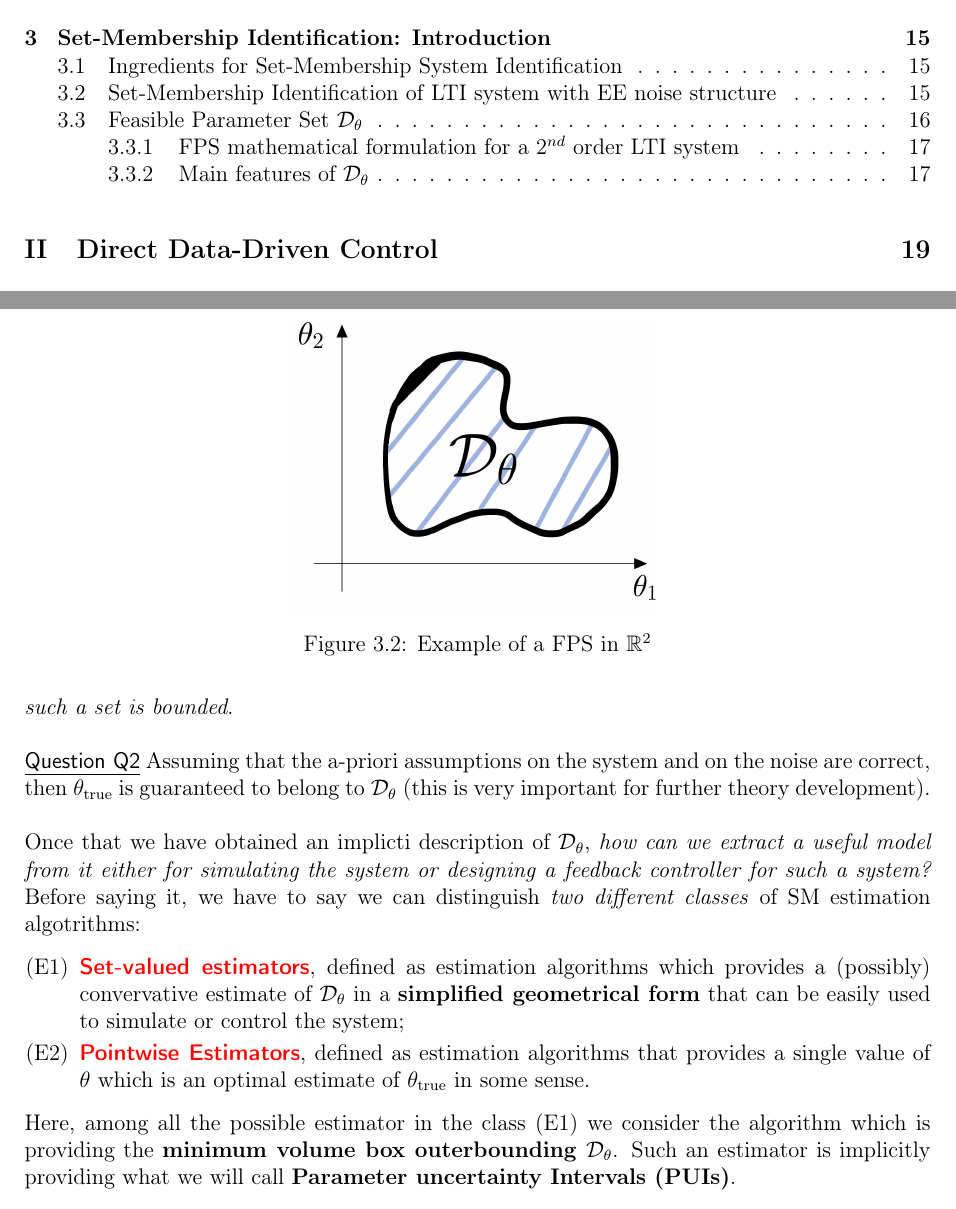
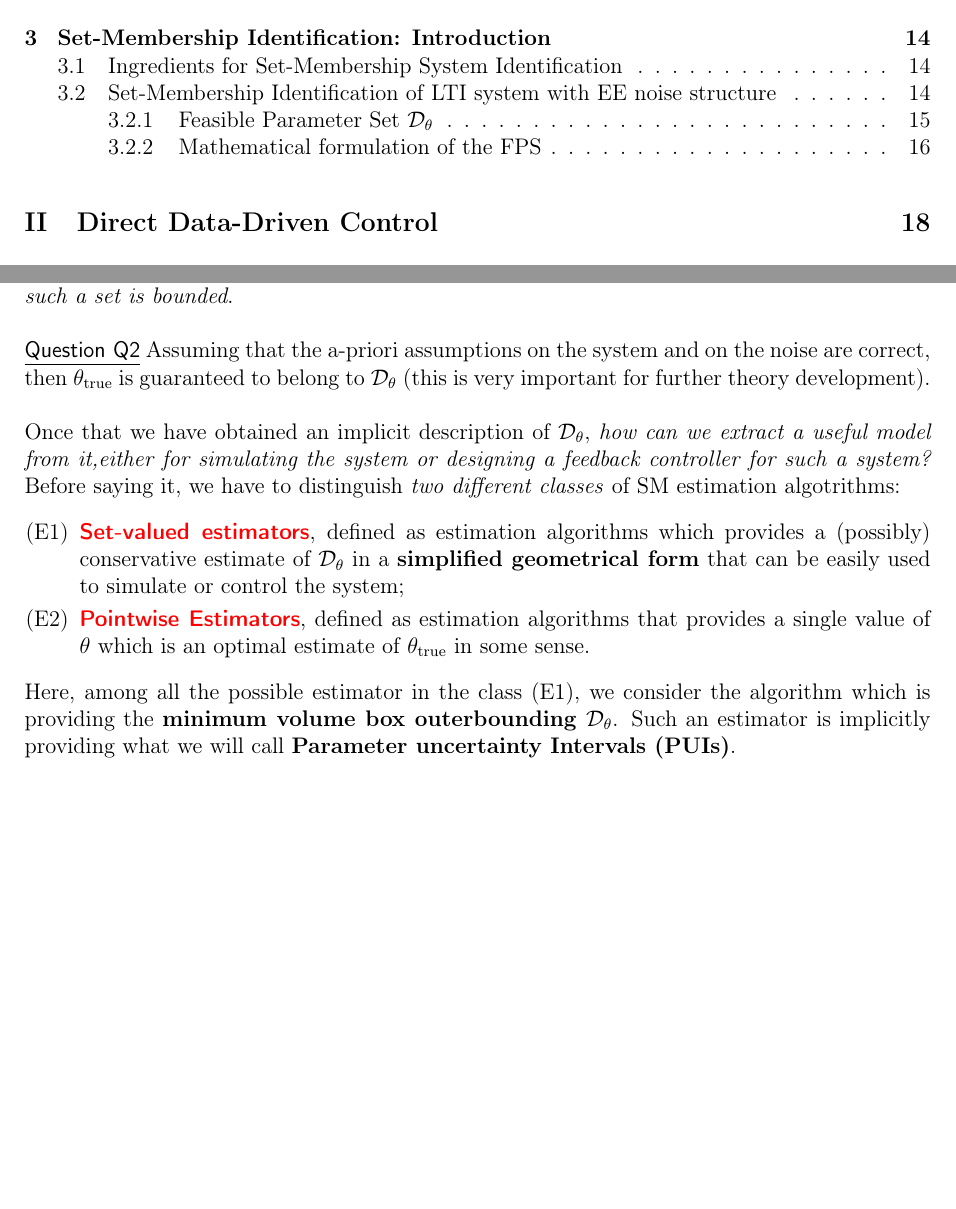
Before and after one commit to cmigliaccio00/LRIC_LectureNotes, a LaTeX thesis (main.tex, which reads SM/Ch3_SMIntro.tex): two parts of pages 2 and 19 of 23 before the commit and two parts of pages 2 and 18 of 22 after it, joined at a grey line, cut so that both start at the same text, the shorter picture padded with empty space. The pictures show the PDF file main.pdf that the author committed with the source.

Commit message:
some changes

```diff
--- a/SM/Ch3_SMIntro.tex
+++ b/SM/Ch3_SMIntro.tex
@@ -69,8 +70,8 @@ For this aim, given the sequence $u(k)$, we collect an output $\tilde{y}(k), \ k
     \textsf{probably the parameter $\theta_i$ are provided with an \textbf{uncertainty interval} since also the experimental data are provided with uncertainty.}
 \end{quotation}
 
-\subsection{FPS mathematical formulation for a 2$^{nd}$ order LTI system}
-We know that the system is a \textbf{second order}, \textbf{LTI one} (\textit{a-priori assumption on the system}), the uncertainty/noise enters the identification problem as additive term $e(k)$ (equation error) and it is \textbf{bounded} (that is $\vert e(k)\vert \le \Delta_e, \ k=0,1, ..., H$) (\textit{a-priori assumption on the noise}), after having collected the data $\tilde{y}(k)$, after stimulating the system to be identified with a sequence $\tilde{u}(k)$ (\textit{a-posteriori information})\footnote{
+\subsection{Mathematical formulation of the FPS}
+We know that the system is a \textbf{second order}, \textbf{LTI one} (\textit{a-priori assumption on the system}), the uncertainty/noise enters the identification problem as additive term $e(k)$ (equation error) and it is \textbf{bounded} (that is $\vert e(k)\vert \le \Delta_e, \ k=0,1, ..., H$) (\textit{a-priori assumption on the noise}), after having collected the data $\tilde{y}(k)$, after having stimulated the system to be identified with a sequence $\tilde{u}(k)$ (\textit{a-posteriori information})\footnote{
     An EIV(Errors-in-variables) set-up is assumed, then, in order to be more precise the input is given by a subsystem, this is the reason why we have to measure it.
 }, we can define the \textsf{Feasible Parameter Set} as follows:
 
@@ -112,15 +112,8 @@ A graphical representation of such a set in a 2-dimensional parameter space is s
 
-\begin{figure}
-    \centering
-    \includegraphics[scale=0.18]{img/FPS_1.jpeg}
-    \vspace{-0.3em}
-    \caption{Example of a FPS in $\mathbb{R}^2$}
-\end{figure}
 
-\subsection{Main features of $\mathcal{D}_\theta$}
-Here the objective is to analyze two main features of the Feasible Parameter Set by formulating the following two questions:
-\begin{itemize}
-    \itemsep-0.2em
-    \item[(Q1)] \textsf{\color{red}Boundedness} Is this set a bounded one? Under which conditions?
-    \item[(Q2)] \textsf{\color{red}Usefulness} What is the relation between $\mathcal{D}_\theta$ and $\theta_{\text{true}}$?
-\end{itemize}
+\begin{multicols}{2}
+    \noindent
+    A graphical representation of such a set in a 2-dimensional parameter space is shown in the figure on the side. Here the objective is to analyze two main features of the Feasible Parameter Set by formulating the following two questions:
+    \normalsize{
+    \begin{itemize}
+        \itemsep-0.2em
@@ -127,3 +128,5 @@ Here the objective is to analyze two main features of the Feasible Parameter Set
+\subsubsection{Main features of $\mathcal{D}_\theta$}
+
 
 \noindent
 \textsf{\underline{Question Q1}} The boundedness of $\mathcal{D}_\theta$ depends on the way we collect the data (in general) ($\Rightarrow$ this concept has to be better specified in the next slides). \textit{For the moment let us assume that such a set is bounded}.\\
@@ -132,14 +135,14 @@ Here the objective is to analyze two main features of the Feasible Parameter Set
 \textsf{\underline{Question Q2}} Assuming that the a-priori assumptions on the system and on the noise are correct, then $\theta_{\text{true}}$ is guaranteed to belong to $\mathcal{D}_\theta$ (this is very important for further theory development).\\
 
 \noindent
-Once that we have obtained an implicti description of $\mathcal{D}_\theta$, \textit{how can we extract a useful model from it either for simulating the system or designing a feedback controller for such a system?} Before saying it, we have to say we can distinguish \textit{two different classes} of SM estimation algotrithms:
+Once that we have obtained an implicit description of $\mathcal{D}_\theta$, \textit{how can we extract a useful model from it,either for simulating the system or designing a feedback controller for such a system?} Before saying it, we have to  distinguish \textit{two different classes} of SM estimation algotrithms:
 \begin{itemize}
     \itemsep-0.2em
-    \item[(E1)] \textsf{\textbf{\color{red} Set-valued estimators}}, defined as estimation algorithms which provides a (possibly) convervative estimate of $\mathcal{D}_\theta$ in a \textbf{simplified geometrical form} that can be easily used to simulate or control the system;
+    \item[(E1)] \textsf{\textbf{\color{red} Set-valued estimators}}, defined as estimation algorithms which provides a (possibly) conservative estimate of $\mathcal{D}_\theta$ in a \textbf{simplified geometrical form} that can be easily used to simulate or control the system;
     \item[(E2)] \textsf{\textbf{\color{red} Pointwise Estimators}}, defined as estimation algorithms that provides a single value of $\theta$ which is an optimal estimate of $\theta_{\text{true}}$ in some sense.
 \end{itemize}
-Here, among all the possible estimator in the class (E1) we consider the algorithm which is providing the \textbf{minimum volume box outerbounding $\mathcal{D}_\theta$}. Such an estimator is implicitly providing what we will call \textbf{Parameter uncertainty Intervals (PUIs)}.
+Here, among all the possible estimator in the class (E1), we consider the algorithm which is providing the \textbf{minimum volume box outerbounding $\mathcal{D}_\theta$}. Such an estimator is implicitly providing what we will call \textbf{Parameter uncertainty Intervals (PUIs)}.
 
 \begin{multicols}{2}
-    \includegraphics[scale=0.18]{img/PUI_1.jpeg}
+    \includegraphics[scale=0.2]{img/PUI_1.jpeg}
     The PUI are defined as follows:
```
Also changed, not shown: img/PUI_1.jpeg, main.pdf, SM/Ch3_SMIntro.tex (21 more changed lines).
